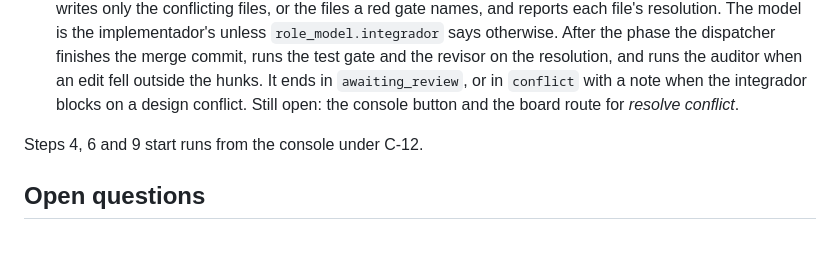
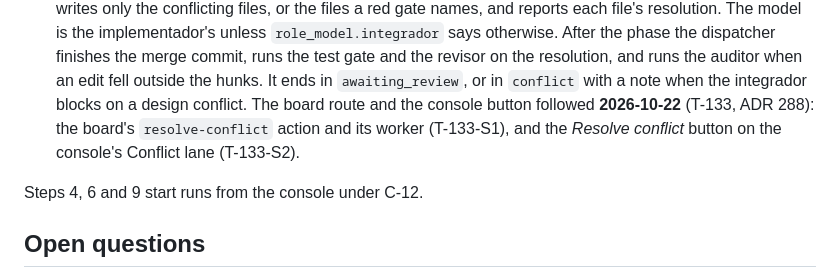
Before and after one commit to Johnny952/agent-harness, a Markdown page: docs/plans/review.md, the part around the change. GitHub-like rendering; blank space fills up the shorter version.

Commit message:
Mark review step 9's resolve-conflict route and button as built; log T-134 and T-135 in the debt README
Co-Authored-By: Claude Opus 5.5 <noreply@anthropic.com>
Claude-Session: https://claude.ai/code/session_014zFeKL65JPyqszBPnL3o2x

```diff
--- a/docs/plans/review.md
+++ b/docs/plans/review.md
@@ -390,8 +390,10 @@ After `board-service.md`'s steps, each a single surface:
    the revisor on the resolution, and runs the auditor when an edit fell
    outside the hunks. It ends in `awaiting_review`, or in `conflict` with a
    note when the integrador blocks on a design conflict.
-   Still open: the console button and the board route for *resolve
-   conflict*.
+   The board route and the console button followed **2026-10-22** (T-133,
+   ADR 288): the board's `resolve-conflict` action and its worker (T-133-S1),
+   and the *Resolve conflict* button on the console's Conflict lane
+   (T-133-S2).
 
 Steps 4, 6 and 9 start runs from the console under C-12.
 
```
Also changed, not shown: docs/debt/README.md (+5 -0 lines).
